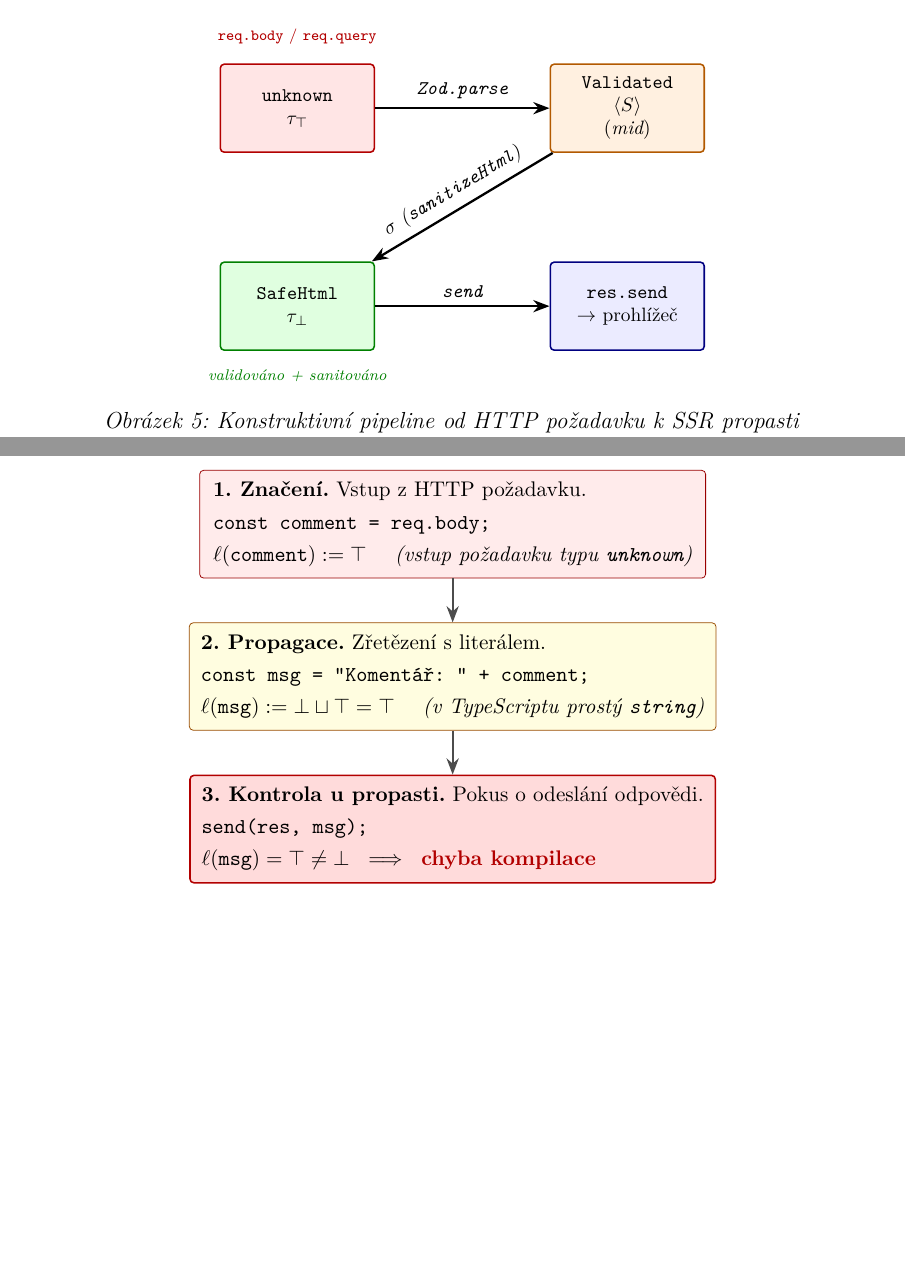
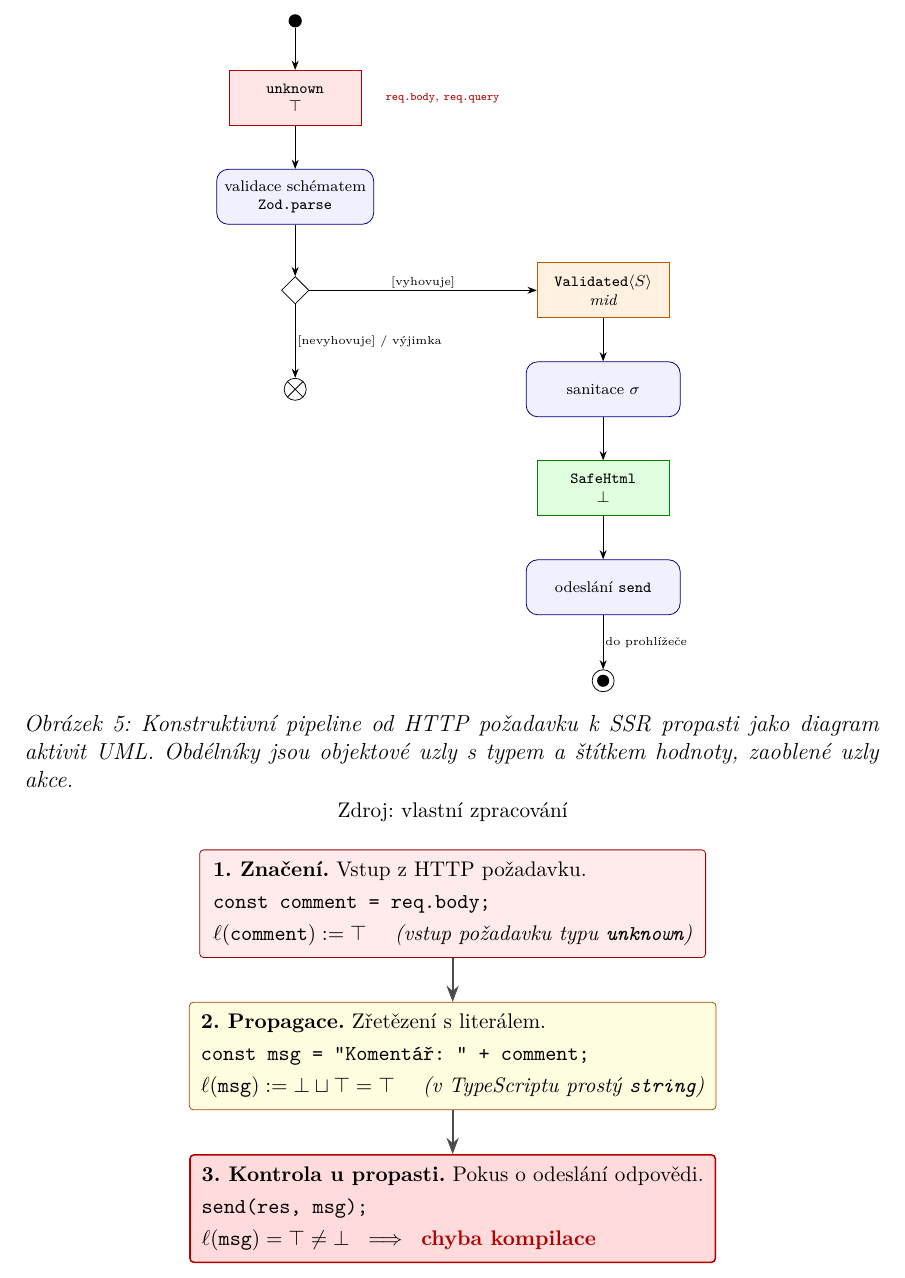
Before and after one commit to DanielADK/master-thesis, a LaTeX thesis (main.tex, which reads diagrams/pipeline.tex, parts/theory.tex): two parts of pages 23 and 24 of 95 before the commit and part of page 24 of 95 after it, the two joined at a grey line, cut at the place of the change, the shorter picture padded with empty space. Compiled offline with XeLaTeX.

Commit message:
Redraw the pipeline as a UML activity diagram

```diff
--- a/diagrams/pipeline.tex
+++ b/diagrams/pipeline.tex
@@ -1,31 +1,36 @@
+% UML activity diagram: actions (rounded), object nodes (rectangles), initial, final and flow final nodes, a decision.
 \begin{tikzpicture}[
-    every node/.style={font=\footnotesize},
-    stage/.style={draw, rounded corners=2pt, minimum width=28mm, minimum height=16mm, align=center, thick},
-    s0/.style={stage, fill=red!10,    draw=red!70!black},
-    s1/.style={stage, fill=orange!12, draw=orange!70!black},
-    s2/.style={stage, fill=green!12,  draw=green!50!black},
-    snk/.style={stage, fill=blue!8,   draw=blue!50!black},
-    e/.style={->, very thick, >=Stealth},
-    op/.style={font=\footnotesize\itshape, align=center}
+    every node/.style={font=\scriptsize},
+    action/.style={draw, rounded corners=6pt, minimum width=28mm, minimum height=10mm, align=center, fill=blue!6, draw=blue!50!black},
+    object/.style={draw, minimum width=24mm, minimum height=10mm, align=center},
+    init/.style={circle, fill=black, inner sep=0pt, minimum size=2.4mm},
+    final/.style={circle, draw, inner sep=0pt, minimum size=4mm, path picture={\fill (path picture bounding box.center) circle (1.1mm);}},
+    flowfinal/.style={circle, draw, inner sep=0pt, minimum size=4mm, path picture={\draw (path picture bounding box.north west) -- (path picture bounding box.south east) (path picture bounding box.north east) -- (path picture bounding box.south west);}},
+    decision/.style={diamond, draw, inner sep=0pt, minimum size=5mm, fill=white},
+    f/.style={->, >=Stealth},
+    g/.style={font=\tiny, fill=white, inner sep=1pt, align=center}
 ]
-    % Top row: input and validation
-    \node[s0] (s_unknown)   at (0, 3.6) {\texttt{unknown}\\$\tau_\top$};
-    \node[s1] (s_validated) at (6, 3.6) {\texttt{Validated}\\$\langle S \rangle$\\($\mathit{mid}$)};
+    % left column: the request value and its validation
+    \node[init]   (i) at (0, 5.4) {};
+    \node[object, fill=red!10, draw=red!70!black] (u) at (0, 4.0) {\texttt{unknown}\\$\top$};
+    \node[font=\tiny, red!70!black, anchor=west] at (1.5, 4.0) {\texttt{req.body}, \texttt{req.query}};
+    \node[action] (v) at (0, 2.2) {validace schématem\\\texttt{Zod.parse}};
+    \node[decision] (d) at (0, 0.5) {};
+    \node[flowfinal] (x) at (0, -1.3) {};
+    % right column: the validated value, its sanitization and the sink
+    \node[object, fill=orange!12, draw=orange!70!black] (m) at (5.6, 0.5) {\texttt{Validated}$\langle S\rangle$\\$\mathit{mid}$};
+    \node[action] (s) at (5.6, -1.3) {sanitace $\sigma$};
+    \node[object, fill=green!12, draw=green!50!black] (h) at (5.6, -3.1) {\texttt{SafeHtml}\\$\bot$};
+    \node[action] (o) at (5.6, -4.9) {odeslání \texttt{send}};
+    \node[final]  (e) at (5.6, -6.6) {};
 
-    % Bottom row: sanitization and send
-    \node[s2]  (s_safe)     at (0, 0)   {\texttt{SafeHtml}\\$\tau_\bot$};
-    \node[snk] (sink)       at (6, 0)   {\texttt{res.send}\\$\rightarrow$ prohlížeč};
-
-    % Top horizontal arrow
-    \draw[e] (s_unknown) -- node[above, op] {\texttt{Zod.parse}} (s_validated);
-
-    % Diagonal (middle) stroke of the Z
-    \draw[e] (s_validated) -- node[sloped, above, op] {$\sigma$ (\texttt{sanitizeHtml})} (s_safe);
-
-    % Bottom horizontal arrow
-    \draw[e] (s_safe) -- node[above, op] {\texttt{send}} (sink);
-
-    % Outer labels, away from the arrows
-    \node[above=2mm of s_unknown, font=\scriptsize, red!70!black]   {\texttt{req.body} / \texttt{req.query}};
-    \node[below=2mm of s_safe,    font=\scriptsize, green!50!black] {\emph{validováno + sanitováno}};
+    \draw[f] (i) -- (u);
+    \draw[f] (u) -- (v);
+    \draw[f] (v) -- (d);
+    \draw[f] (d) -- node[g, right] {[nevyhovuje] / výjimka} (x);
+    \draw[f] (d) -- node[g, above] {[vyhovuje]} (m);
+    \draw[f] (m) -- (s);
+    \draw[f] (s) -- (h);
+    \draw[f] (h) -- (o);
+    \draw[f] (o) -- node[g, right] {do prohlížeče} (e);
 \end{tikzpicture}
--- a/main.tex
+++ b/main.tex
@@ -10,6 +10,9 @@
 \usepackage{booktabs}
 \usepackage{tabularx}
 \newcolumntype{Y}{>{\raggedright\arraybackslash}X}
+\usepackage{graphicx}
+% diagrams keep their natural size, so that their text has the same size everywhere
+\newcommand\diagram[1]{\input{diagrams/#1}}
 \usepackage{amsmath}
 \usepackage{amssymb}
 \usepackage{mathtools}
--- a/parts/theory.tex
+++ b/parts/theory.tex
@@ -196,8 +196,8 @@ Taint analýza (analýza kontaminace) je metoda sledování toku dat programem.
 
 \begin{figure}[htbp]
     \centering
-    \input{diagrams/pipeline}%
-    \caption{Konstruktivní pipeline od~HTTP požadavku k~SSR propasti}
+    \diagram{pipeline}%
+    \caption[Konstruktivní pipeline od HTTP požadavku k SSR propasti]{Konstruktivní pipeline od~HTTP požadavku k~SSR propasti jako diagram aktivit UML. Obdélníky jsou objektové uzly s~typem a~štítkem hodnoty, zaoblené uzly akce.}
     \label{fig:pipeline}
     \source{vlastní zpracování}
 \end{figure}
```
